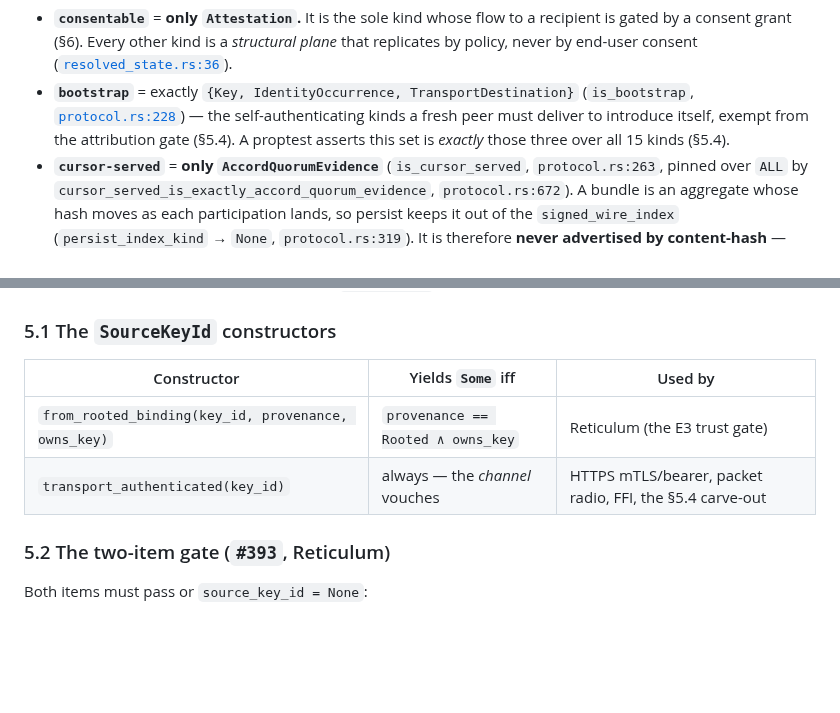
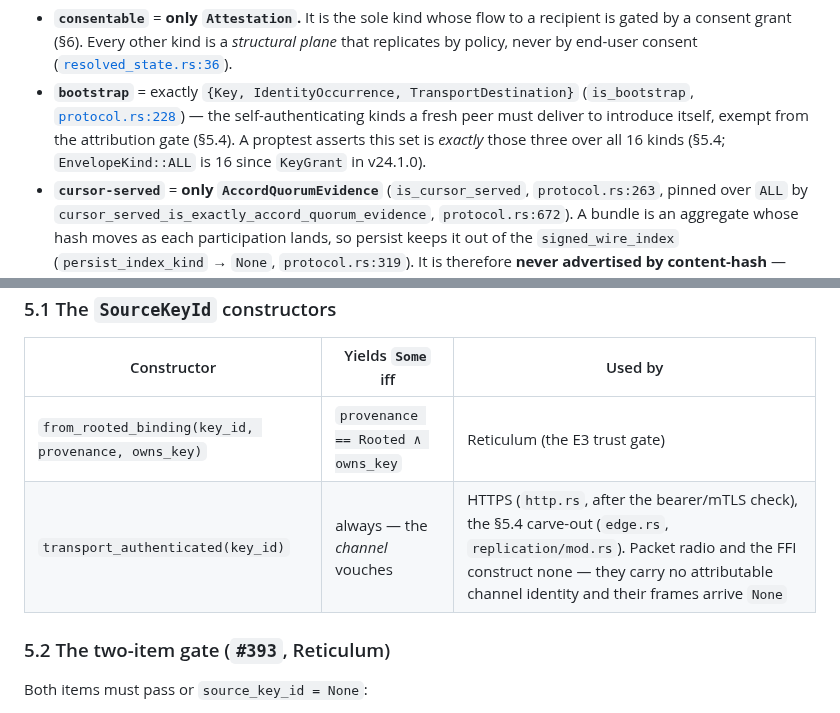
Before and after one commit to CIRISAI/CIRISEdge, a Markdown page: FSD/CIRIS_EDGE_TRANSPORT.md, 2 parts joined by grey strips. Rendered like a GitHub page; blank space fills up the shorter version.

```diff
--- a/FSD/CIRIS_EDGE_TRANSPORT.md
+++ b/FSD/CIRIS_EDGE_TRANSPORT.md
@@ -81,7 +81,8 @@ stream, so a partition on one kind never gates convergence on another.
   (`is_bootstrap`, [`protocol.rs:228`](../src/replication/protocol.rs)) — the
   self-authenticating kinds a fresh peer must deliver to introduce itself, exempt
   from the attribution gate (§5.4). A proptest asserts this set is *exactly*
-  those three over all 15 kinds (§5.4).
+  those three over all 16 kinds (§5.4; `EnvelopeKind::ALL` is 16 since
+  `KeyGrant` in v24.1.0).
 - **`cursor-served`** = **only `AccordQuorumEvidence`** (`is_cursor_served`,
   `protocol.rs:263`, pinned over `ALL` by
   `cursor_served_is_exactly_accord_quorum_evidence`, `protocol.rs:672`). A bundle
@@ -354,7 +355,7 @@ before any serve gate is consulted. Attribution is a private, unforgeable newtyp
 | Constructor | Yields `Some` iff | Used by |
 |---|---|---|
 | `from_rooted_binding(key_id, provenance, owns_key)` | `provenance == Rooted ∧ owns_key` | Reticulum (the E3 trust gate) |
-| `transport_authenticated(key_id)` | always — the *channel* vouches | HTTPS mTLS/bearer, packet radio, FFI, the §5.4 carve-out |
+| `transport_authenticated(key_id)` | always — the *channel* vouches | HTTPS (`http.rs`, after the bearer/mTLS check), the §5.4 carve-out (`edge.rs`, `replication/mod.rs`). Packet radio and the FFI construct none — they carry no attributable channel identity and their frames arrive `None` |
 
 ### 5.2 The two-item gate (`#393`, Reticulum)
 
```
Also changed, not shown: other parts of FSD/CIRIS_EDGE_TRANSPORT.md (+15 -11 lines).
